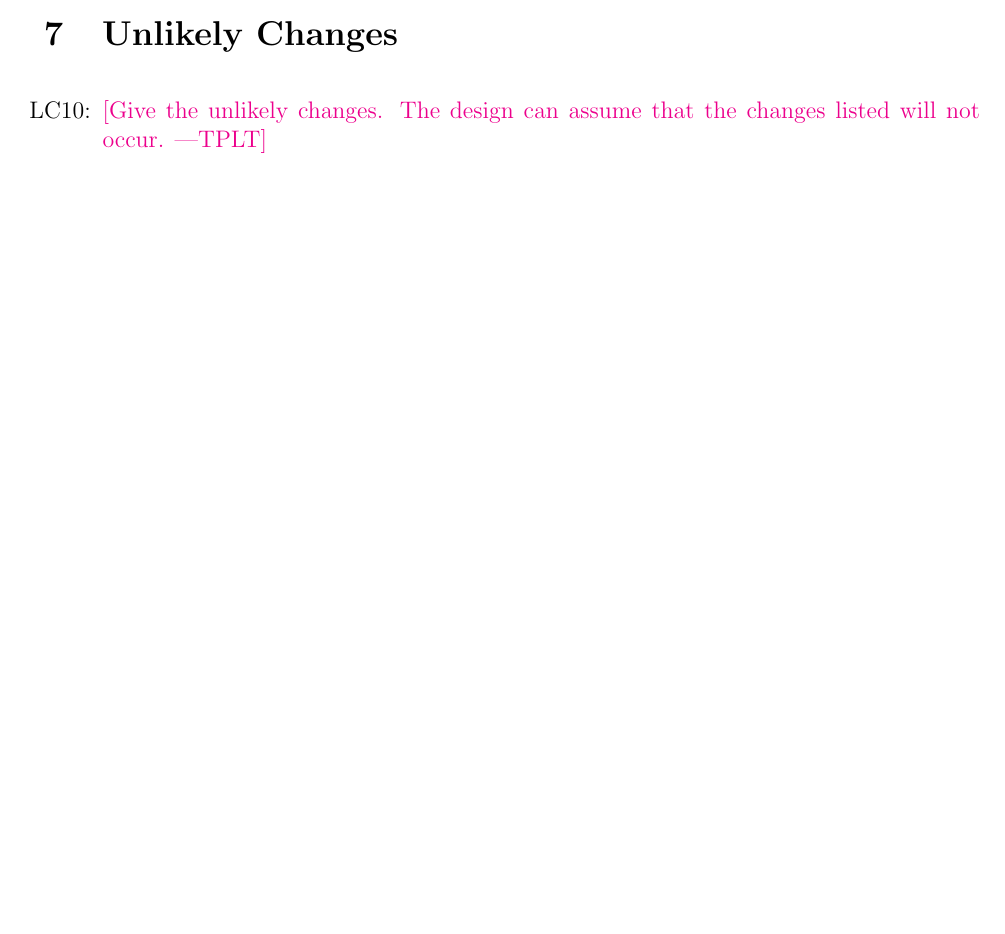
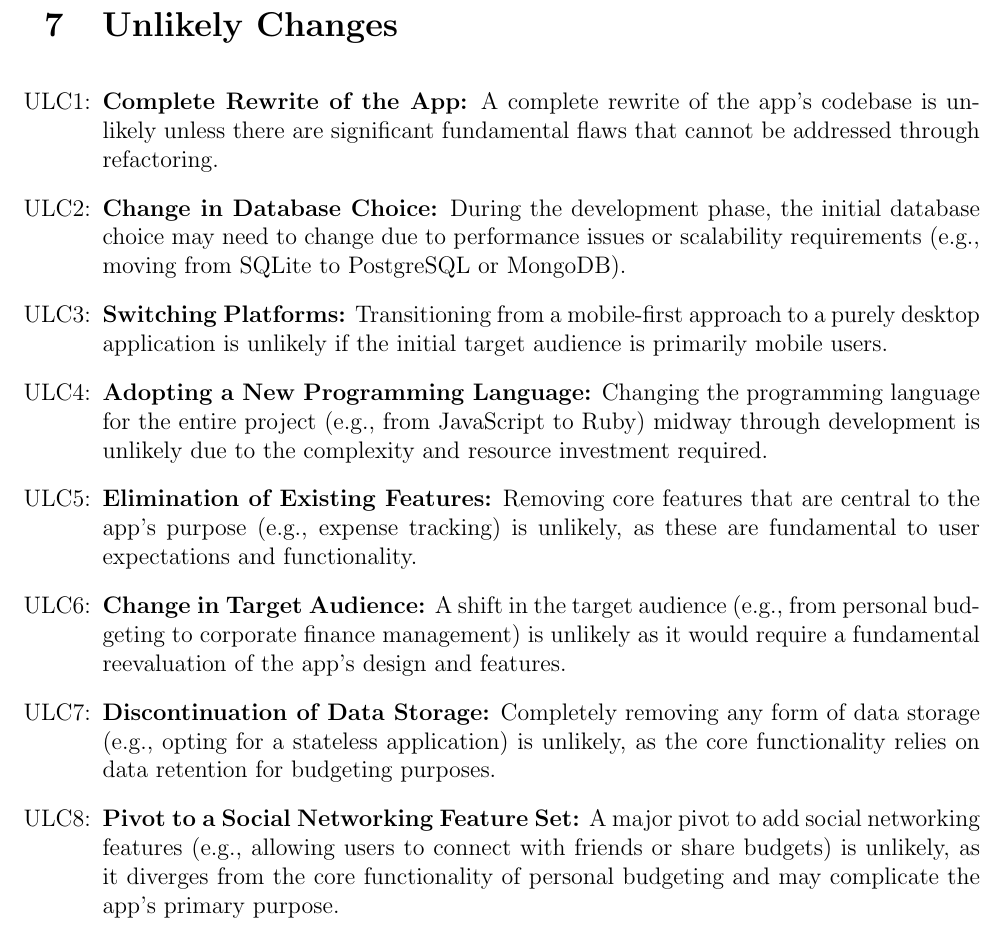
Before and after one commit to angelaw7/capstone, a LaTeX document (docs/SRS/SRS.tex): part of page 25 of 31 before the commit and part of page 26 of 32 after it, cut so that both start at the same text, the shorter picture padded with empty space. Compiled offline with pdfLaTeX.

Commit message:
chore: added in unlikely changes section

```diff
--- a/docs/SRS/SRS.tex
+++ b/docs/SRS/SRS.tex
@@ -74,9 +74,14 @@
 \newcounter{nfrnum} %NFR Number
 \newcommand{\rthenfrnum}{NFR\thenfrnum}
 \newcommand{\nfrref}[1]{NFR\ref{#1}}
+
 \newcounter{lcnum} %Likely change number
 \newcommand{\lthelcnum}{LC\thelcnum}
 \newcommand{\lcref}[1]{LC\ref{#1}}
+
+\newcounter{ulcnum} %Unlikely change number
+\newcommand{\ltheulcnum}{ULC\theulcnum}
+\newcommand{\ulcref}[1]{ULC\ref{#1}}
 
 \usepackage{fullpage}
 
@@ -1165,12 +1172,17 @@ typical values.}
 \section{Unlikely Changes}
 
 \noindent \begin{itemize}
+	\item[ULC\refstepcounter{ulcnum}\theulcnum\label{Complete Rewrite of the App}:] \textbf{Complete Rewrite of the App:} A complete rewrite of the app's codebase is unlikely unless there are significant fundamental flaws that cannot be addressed through refactoring.
+	\item[ULC\refstepcounter{ulcnum}\theulcnum\label{Change in Database Choice}:] \textbf{Change in Database Choice:} During the development phase, the initial database choice may need to change due to performance issues or scalability requirements (e.g., moving from SQLite to PostgreSQL or MongoDB).
+	\item[ULC\refstepcounter{ulcnum}\theulcnum\label{Switching Platforms}:] \textbf{Switching Platforms:} Transitioning from a mobile-first approach to a purely desktop application is unlikely if the initial target audience is primarily mobile users.
+	\item[ULC\refstepcounter{ulcnum}\theulcnum\label{Adopting a New Programming Language}:] \textbf{Adopting a New Programming Language:} Changing the programming language for the entire project (e.g., from JavaScript to Ruby) midway through development is unlikely due to the complexity and resource investment required.
+	\item[ULC\refstepcounter{ulcnum}\theulcnum\label{Elimination of Existing Features}:] \textbf{Elimination of Existing Features:} Removing core features that are central to the app's purpose (e.g., expense tracking) is unlikely, as these are fundamental to user expectations and functionality.
+	\item[ULC\refstepcounter{ulcnum}\theulcnum\label{Change in Target Audience}:] \textbf{Change in Target Audience:} A shift in the target audience (e.g., from personal budgeting to corporate finance management) is unlikely as it would require a fundamental reevaluation of the app's design and features.
+	\item[ULC\refstepcounter{ulcnum}\theulcnum\label{Discontinuation of Data Storage}:] \textbf{Discontinuation of Data Storage:} Completely removing any form of data storage (e.g., opting for a stateless application) is unlikely, as the core functionality relies on data retention for budgeting purposes.
+	\item[ULC\refstepcounter{ulcnum}\theulcnum\label{Pivot to a Social Networking Feature Set}:] \textbf{Pivot to a Social Networking Feature Set:} A major pivot to add social networking features (e.g., allowing users to connect with friends or share budgets) is unlikely, as it diverges from the core functionality of personal budgeting and may complicate the app's primary purpose.
+\end{itemize}
 
-\item[LC\refstepcounter{lcnum}\thelcnum\label{LC_meaningfulLabel}:] \plt{Give
-    the unlikely changes.  The design can assume that the changes listed will
-    not occur.}
-
-\end{itemize}
+\newpage
 
 \section{Traceability Matrices and Graphs}
 
```
Also changed, not shown: docs/SRS/SRS.pdf, docs/SRS/SRS.tex (2 more changed lines).
